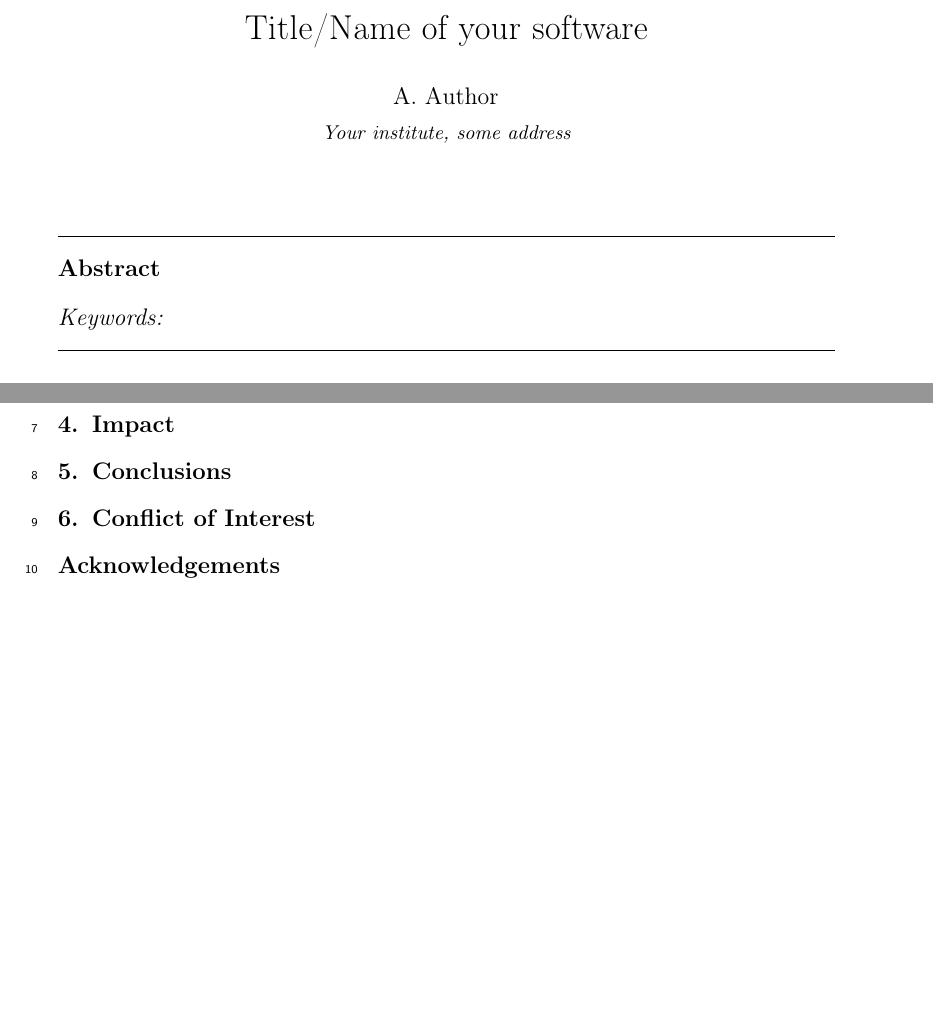
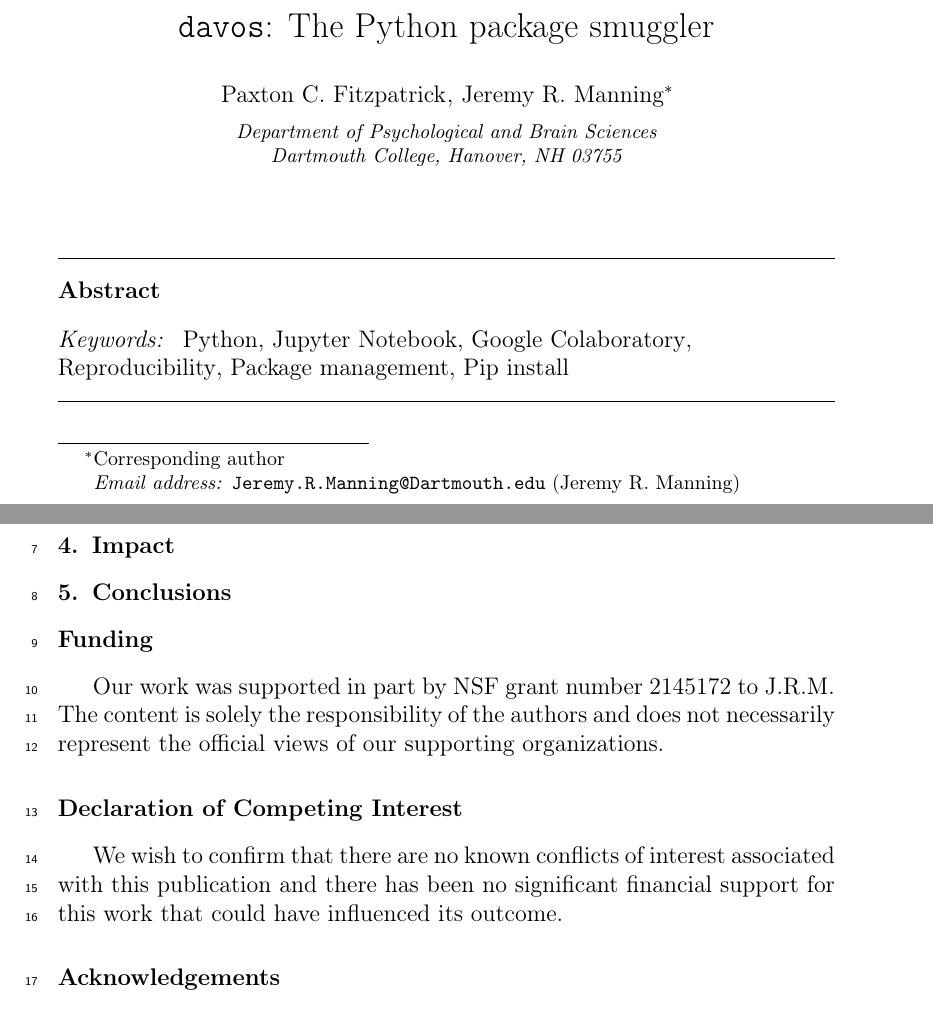
Before and after one commit to ContextLab/davos, a LaTeX paper (paper/main.tex): two parts of pages 1 and 2 of 2 before the commit and two parts of pages 1 and 3 of 3 after it, joined at a grey line, cut at the place of the change, the shorter picture padded with empty space. Compiled offline with pdfLaTeX.

Commit message:
title page and metadata

```diff
--- a/paper/main.tex
+++ b/paper/main.tex
@@ -44,56 +47,30 @@
 \journal{SoftwareX}
 
 \begin{document}
-
 \begin{frontmatter}
 
-%% Title, authors and addresses
+\title{\texttt{davos}: The Python package smuggler}
+\author{Paxton C. Fitzpatrick}
+\author{Jeremy R. Manning\corref{cor}}
+\ead{Jeremy.R.Manning@Dartmouth.edu}
+\cortext[cor]{Corresponding author}
+\address{Department of Psychological and Brain Sciences\\Dartmouth College, Hanover, NH 03755}
 
-%% use the tnoteref command within \title for footnotes;
-%% use the tnotetext command for theassociated footnote;
-%% use the fnref command within \author or \address for footnotes;
-%% use the fntext command for theassociated footnote;
-%% use the corref command within \author for corresponding author footnotes;
-%% use the cortext command for theassociated footnote;
-%% use the ead command for the email address,
-%% and the form \ead[url] for the home page:
-%% \title{Title\tnoteref{label1}}
-%% \tnotetext[label1]{}
-%% \author{Name\corref{cor1}\fnref{label2}}
-%% \ead{email address}
-%% \ead[url]{home page}
-%% \fntext[label2]{}
-%% \cortext[cor1]{}
-%% \address{Address\fnref{label3}}
-%% \fntext[label3]{}
-
-\title{Title/Name of your software}
-
-%% use optional labels to link authors explicitly to addresses:
-%% \author[label1,label2]{}
-%% \address[label1]{}
-%% \address[label2]{}
-
-\author{A. Author}
-
-\address{Your institute, some address}
+% ------------------------------------------------------ ABSTRACT ------------------------------------------------------
 
 \begin{abstract}
-%% Text of abstract
+% Text of abstract
 % Ca. 100 words
 
 \end{abstract}
 
+
 \begin{keyword}
-%keyword 1 \sep keyword 2 \sep keyword 3
-
-%% PACS codes here, in the form: \PACS code \sep code
-
-%% MSC codes here, in the form: \MSC code \sep code
-%% or \MSC[2008] code \sep code (2000 is the default)
-
+Python \sep Jupyter Notebook \sep Google Colaboratory \sep Reproducibility \sep Package management \sep Pip install
 \end{keyword}
 
 \end{frontmatter}
 
+
+% ------------------------------------------------------ METADATA ------------------------------------------------------
 \section*{Required Metadata}
@@ -159,16 +152,36 @@ C9 & Support email for questions & \\
 \section{Illustrative Examples}
-\label{}
+% Provide at least one illustrative example to demonstrate the major functions.
+
+% Optional: you may include one explanatory video that will appear next to your article, in the right hand side panel. (Please upload any video as a single supplementary file with your article. Only one MP4 formatted, with 50MB maximum size, video is possible per article. Recommended video dimensions are 640 x 480 at a maximum of 30 frames/second. Prior to submission please test and validate your .mp4 file at $ http://elsevier-apps.sciverse.com/GadgetVideoPodcastPlayerWeb/verification$. This tool will display your video exactly in the same way as it will appear on ScienceDirect.).
 
 
+% ------------------------------------------------------- IMPACT -------------------------------------------------------
 \section{Impact}
-\label{}
+
+%\textbf{This is the main section of the article and the reviewers weight the description here appropriately}
+
+%Indicate in what way new research questions can be pursued as a result of the software (if any).
+
+%Indicate in what way, and to what extent, the pursuit of existing research questions is improved (if so).
+
+%Indicate in what way the software has changed the daily practice of its users (if so).
+
+%Indicate how widespread the use of the software is within and outside the intended user group.
+
+%Indicate in what way the software is used in commercial settings and/or how it led to the creation of spin-off companies (if so).
 
 
+% ---------------------------------------------------- CONCLUSIONS -----------------------------------------------------
 \section{Conclusions}
-\label{}
+% Set out the conclusion of this original software publication.
 
 
-\section{Conflict of Interest}
+\section*{Funding}
+Our work was supported in part by NSF grant number 2145172 to J.R.M. The content is solely the responsibility of the authors and does not necessarily represent the official views of our supporting organizations.
+
+
+\section*{Declaration of Competing Interest}
+We wish to confirm that there are no known conflicts of interest associated with this publication and there has been no significant financial support for this work that could have influenced its outcome.
 
 
 \section*{Acknowledgements}
@@ -176,12 +188,6 @@ C9 & Support email for questions & \\
 
-%% The Appendices part is started with the command \appendix;
-%% appendix sections are then done as normal sections
-%% \appendix
 
-%% \section{}
-%% \label{}
-
-%% References:
+%---------------------------------------------------- BIBLIOGRAPHY -----------------------------------------------------
 \bibliographystyle{elsarticle-num}
 \bibliography{main.bib}
 
```
Also changed, not shown: paper/main.pdf, paper/main.tex (58 more changed lines).
